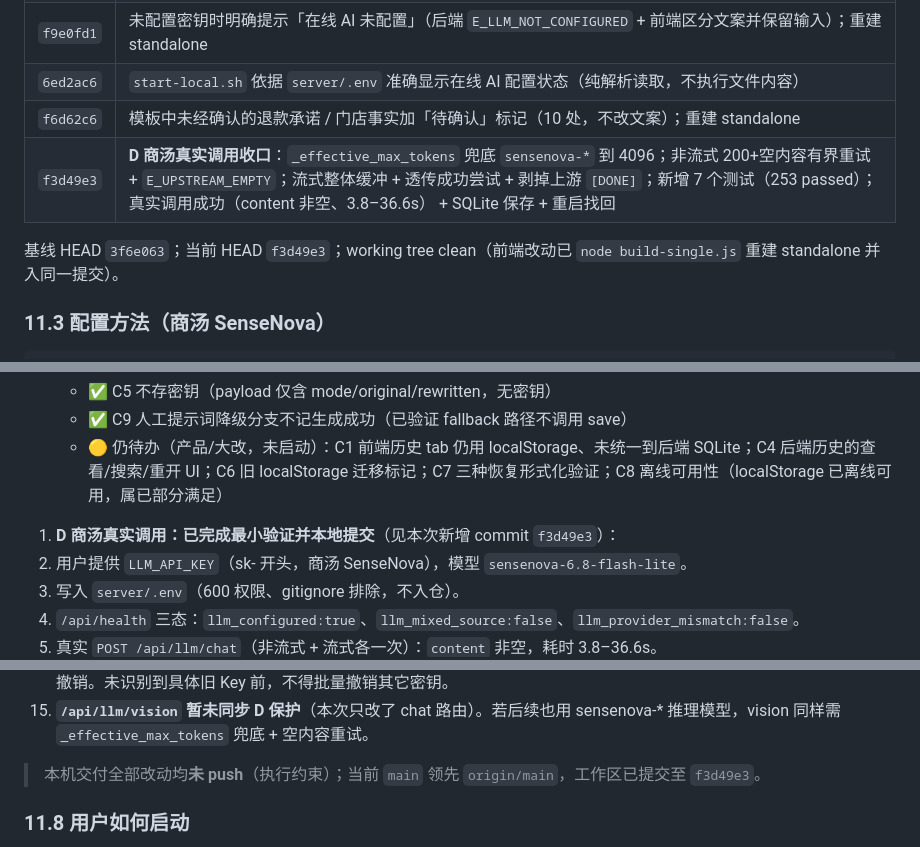
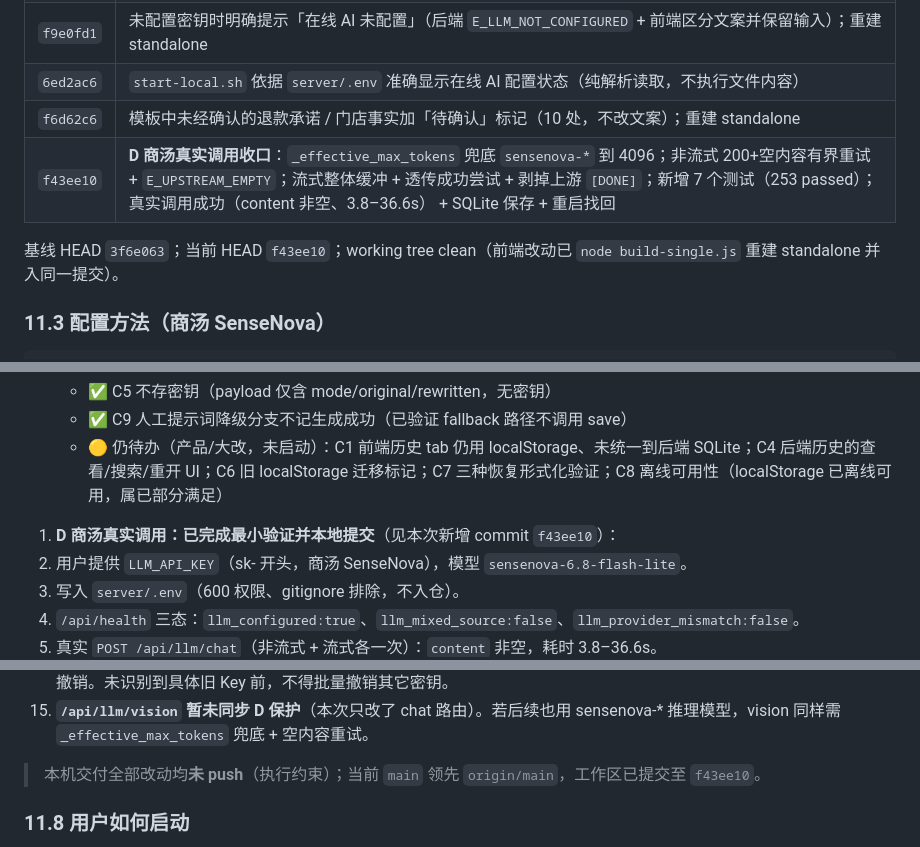
Before and after one commit to womeng2018-dotcom/douyin-copy-studio, a Markdown page: docs/HANDOFF.md, 3 parts joined by grey strips. Drawn GitHub-style.

Commit message:
docs(HANDOFF): 修正 §11.2 / §11.7 D 提交 hash 引用（f43ee10）

```diff
--- a/docs/HANDOFF.md
+++ b/docs/HANDOFF.md
@@ -241,9 +241,9 @@ curl -s -o /dev/null -w "%{http_code}\n" http://127.0.0.1:8765/secret/path
 | `f9e0fd1` | 未配置密钥时明确提示「在线 AI 未配置」（后端 `E_LLM_NOT_CONFIGURED` + 前端区分文案并保留输入）；重建 standalone |
 | `6ed2ac6` | `start-local.sh` 依据 `server/.env` 准确显示在线 AI 配置状态（纯解析读取，不执行文件内容） |
 | `f6d62c6` | 模板中未经确认的退款承诺 / 门店事实加「待确认」标记（10 处，不改文案）；重建 standalone |
-| `f3d49e3` | **D 商汤真实调用收口**：`_effective_max_tokens` 兜底 `sensenova-*` 到 4096；非流式 200+空内容有界重试 + `E_UPSTREAM_EMPTY`；流式整体缓冲 + 透传成功尝试 + 剥掉上游 `[DONE]`；新增 7 个测试（253 passed）；真实调用成功（content 非空、3.8–36.6s） + SQLite 保存 + 重启找回 |
+| `f43ee10` | **D 商汤真实调用收口**：`_effective_max_tokens` 兜底 `sensenova-*` 到 4096；非流式 200+空内容有界重试 + `E_UPSTREAM_EMPTY`；流式整体缓冲 + 透传成功尝试 + 剥掉上游 `[DONE]`；新增 7 个测试（253 passed）；真实调用成功（content 非空、3.8–36.6s） + SQLite 保存 + 重启找回 |
 
-基线 HEAD `3f6e063`；当前 HEAD `f3d49e3`；working tree clean（前端改动已 `node build-single.js` 重建 standalone 并入同一提交）。
+基线 HEAD `3f6e063`；当前 HEAD `f43ee10`；working tree clean（前端改动已 `node build-single.js` 重建 standalone 并入同一提交）。
 
 ### 11.3 配置方法（商汤 SenseNova）
 
@@ -330,7 +330,7 @@ chmod 600 server/.env
   - ✅ C5 不存密钥（payload 仅含 mode/original/rewritten，无密钥）
   - ✅ C9 人工提示词降级分支不记生成成功（已验证 fallback 路径不调用 save）
   - 🟡 仍待办（产品/大改，未启动）：C1 前端历史 tab 仍用 localStorage、未统一到后端 SQLite；C4 后端历史的查看/搜索/重开 UI；C6 旧 localStorage 迁移标记；C7 三种恢复形式化验证；C8 离线可用性（localStorage 已离线可用，属已部分满足）
-1. **D 商汤真实调用：已完成最小验证并本地提交**（见本次新增 commit `f3d49e3`）：
+1. **D 商汤真实调用：已完成最小验证并本地提交**（见本次新增 commit `f43ee10`）：
   1. 用户提供 `LLM_API_KEY`（sk- 开头，商汤 SenseNova），模型 `sensenova-6.8-flash-lite`。
   2. 写入 `server/.env`（600 权限、gitignore 排除，不入仓）。
   3. `/api/health` 三态：`llm_configured:true`、`llm_mixed_source:false`、`llm_provider_mismatch:false`。
@@ -355,7 +355,7 @@ chmod 600 server/.env
    需账户本人在 NVIDIA 控制台自行登录确认与撤销。未识别到具体旧 Key 前，不得批量撤销其它密钥。
 5. **`/api/llm/vision` 暂未同步 D 保护**（本次只改了 chat 路由）。若后续也用 sensenova-* 推理模型，vision 同样需 `_effective_max_tokens` 兜底 + 空内容重试。
 
-> 本机交付全部改动均**未 push**（执行约束）；当前 `main` 领先 `origin/main`，工作区已提交至 `f3d49e3`。
+> 本机交付全部改动均**未 push**（执行约束）；当前 `main` 领先 `origin/main`，工作区已提交至 `f43ee10`。
 
 ### 11.8 用户如何启动
 
```
